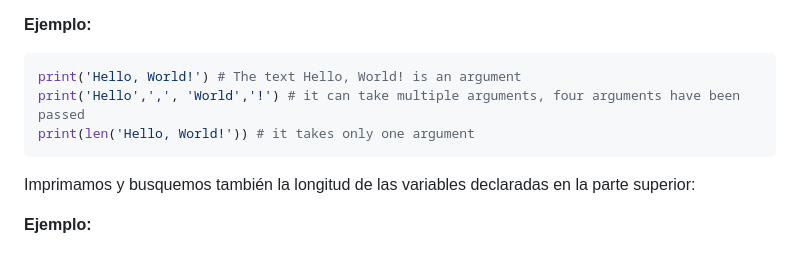
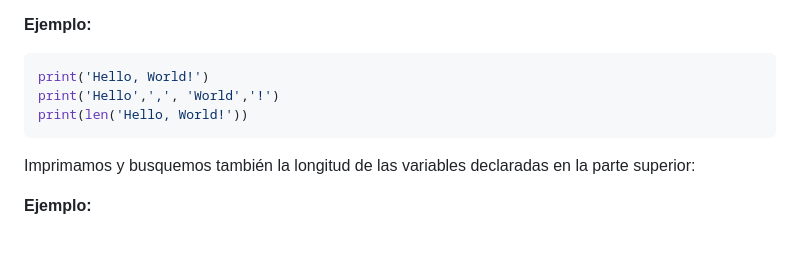
Before and after one commit to nediazla/Python, a Markdown page: dia2.md, the part around the change. Drawn GitHub-style.

````diff
--- a/dia2.md
+++ b/dia2.md
@@ -90,9 +90,9 @@ Utilicemos las funciones integradas *print()* y *len()*. La función Print acept
 **Ejemplo:**
 
 ```python
-print('Hello, World!') # The text Hello, World! is an argument
-print('Hello',',', 'World','!') # it can take multiple arguments, four arguments have been passed
-print(len('Hello, World!')) # it takes only one argument
+print('Hello, World!')
+print('Hello',',', 'World','!')
+print(len('Hello, World!'))
 ```
 
 Imprimamos y busquemos también la longitud de las variables declaradas en la parte superior:
````
